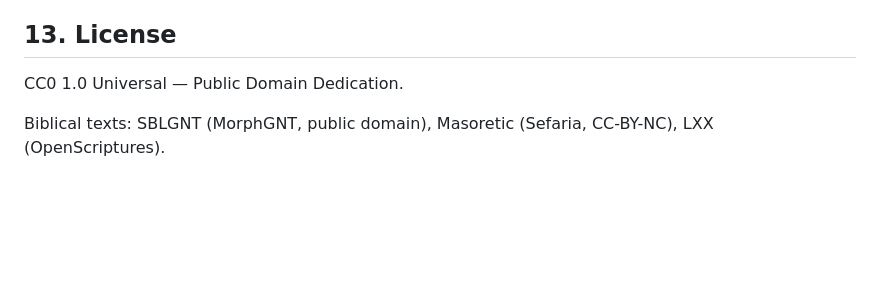
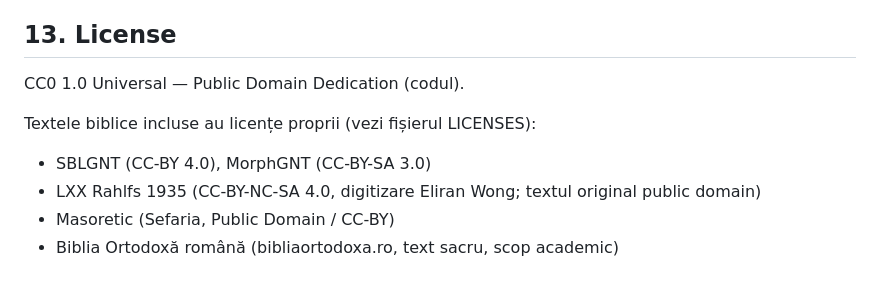
Before and after one commit to cherubimro/CifrulBiblic, a Markdown page: biblegematria/MANUAL.md, the part around the change. Drawn GitHub-style; blank space fills up the shorter version.

Commit message:
MANUAL: licențe actualizate (Rahlfs CC-BY-NC-SA, BOR, SBLGNT)

```diff
--- a/biblegematria/MANUAL.md
+++ b/biblegematria/MANUAL.md
@@ -485,7 +485,10 @@ Soluția ar necesita un NT interliniar grec-român digital (aliniere cuvânt-cu-
 
 ## 13. License
 
-CC0 1.0 Universal — Public Domain Dedication.
+CC0 1.0 Universal — Public Domain Dedication (codul).
 
-Biblical texts: SBLGNT (MorphGNT, public domain), Masoretic (Sefaria, CC-BY-NC),
-LXX (OpenScriptures).
+Textele biblice incluse au licențe proprii (vezi fișierul LICENSES):
+- SBLGNT (CC-BY 4.0), MorphGNT (CC-BY-SA 3.0)
+- LXX Rahlfs 1935 (CC-BY-NC-SA 4.0, digitizare Eliran Wong; textul original public domain)
+- Masoretic (Sefaria, Public Domain / CC-BY)
+- Biblia Ortodoxă română (bibliaortodoxa.ro, text sacru, scop academic)
```
